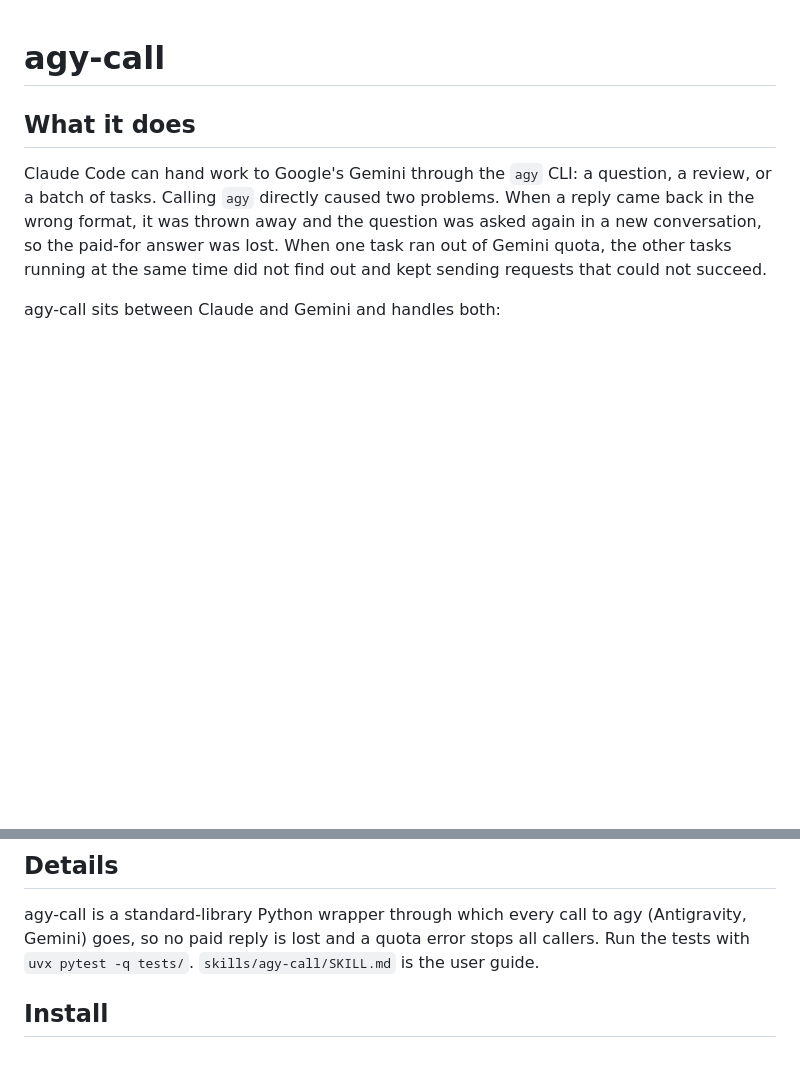
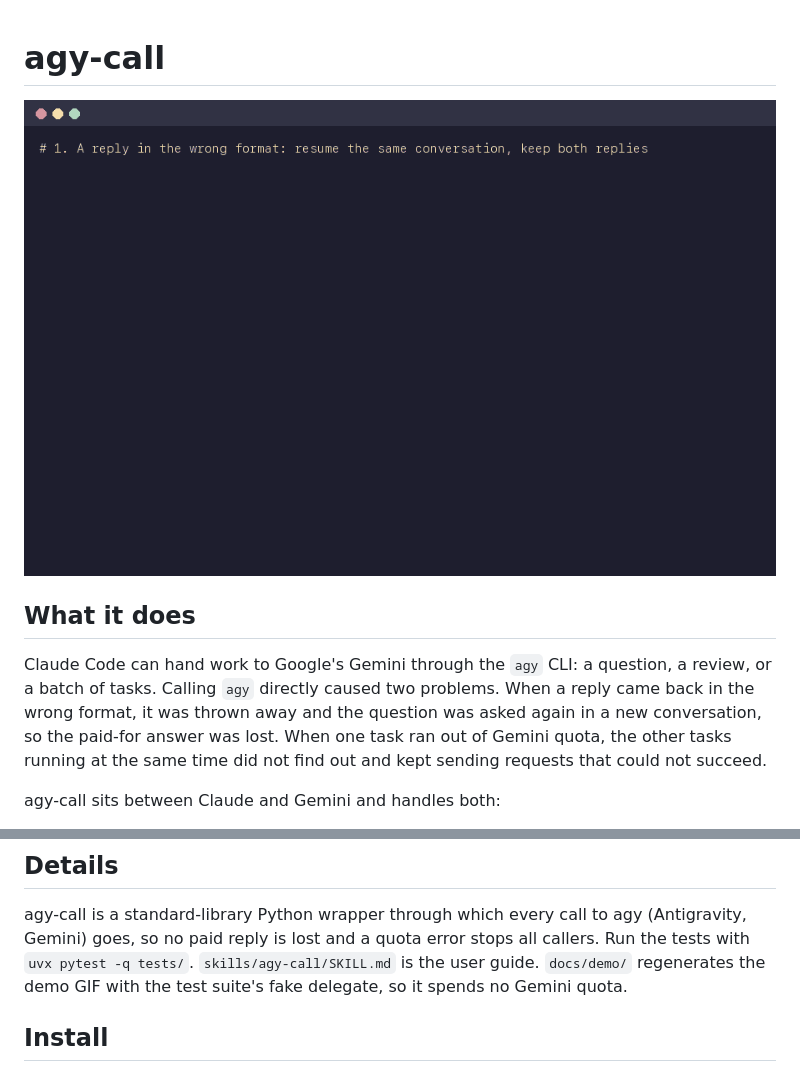
Before and after one commit to shitanshuuppal/agy-call, a Markdown page: README.md, 2 parts joined by grey strips. Drawn GitHub-style; pictures changed too: docs/demo.gif (added); blank space fills up the shorter version.

Commit message:
docs: add demo GIF and the scripts that regenerate it
Co-Authored-By: Claude Opus 5.5 <noreply@anthropic.com>
Claude-Session: https://claude.ai/code/session_013coVpN7if3z6kaMYLTrz3c

```diff
--- a/README.md
+++ b/README.md
@@ -1,4 +1,6 @@
 # agy-call
+
+![agy-call demo: a reply in the wrong format is resumed in the same conversation, and one quota error stops a whole batch](docs/demo.gif)
 
 ## What it does
 
@@ -21,6 +23,7 @@ The optional guard hook stops Claude from calling `agy` directly, so every call
 agy-call is a standard-library Python wrapper through which every call to agy (Antigravity, Gemini) goes, so no paid reply is lost and a quota error stops all callers.
 Run the tests with `uvx pytest -q tests/`.
 `skills/agy-call/SKILL.md` is the user guide.
+`docs/demo/` regenerates the demo GIF with the test suite's fake delegate, so it spends no Gemini quota.
 
 ## Install
 
```
Also changed, not shown: 2 other files.
